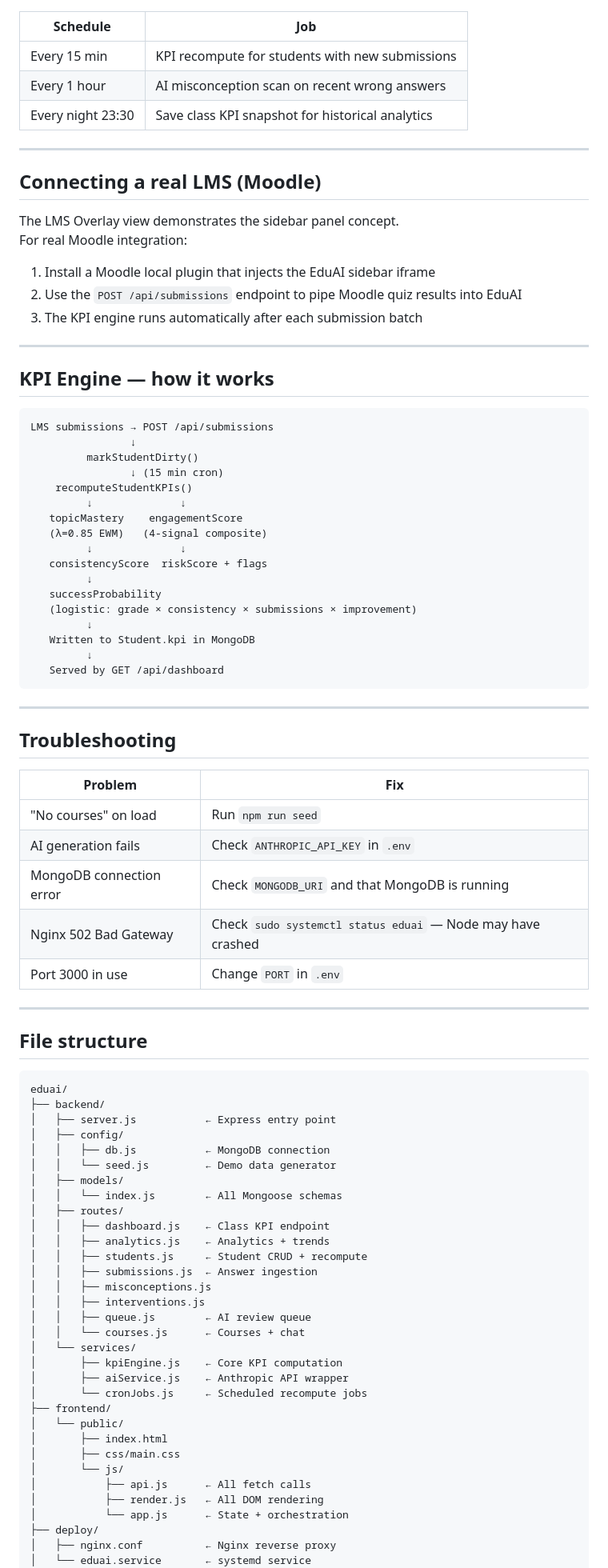
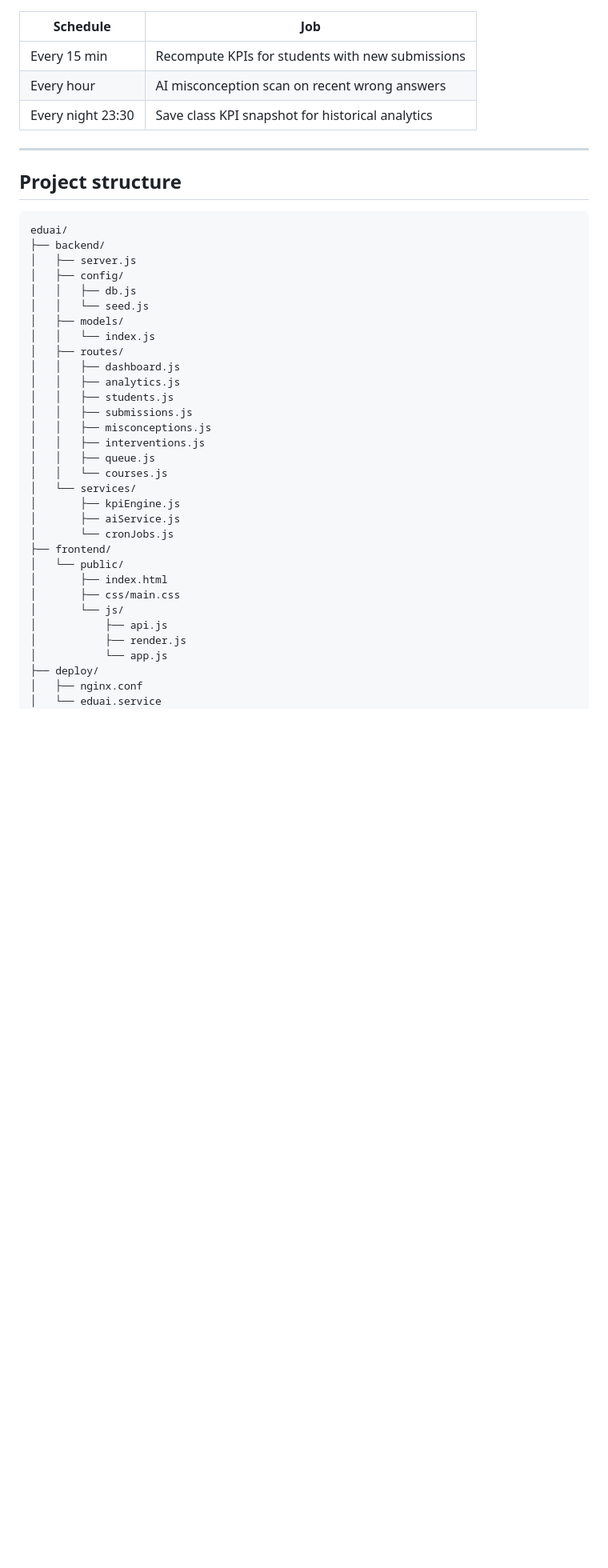
Before and after one commit to Krrish212/eduai, a Markdown page: README.md, the part around one of its changes. Shown at 80% size. Drawn GitHub-style; blank space fills up the shorter version.

````diff
--- a/README.md
+++ b/README.md
@@ -162,92 +97,44 @@ Done — your site is live at https://yourdomain.com
 
 | Schedule | Job |
 |----------|-----|
-| Every 15 min | KPI recompute for students with new submissions |
-| Every 1 hour | AI misconception scan on recent wrong answers |
+| Every 15 min | Recompute KPIs for students with new submissions |
+| Every hour | AI misconception scan on recent wrong answers |
 | Every night 23:30 | Save class KPI snapshot for historical analytics |
 
 ---
 
-## Connecting a real LMS (Moodle)
-
-The LMS Overlay view demonstrates the sidebar panel concept.
-For real Moodle integration:
-
-1. Install a Moodle local plugin that injects the EduAI sidebar iframe
-2. Use the `POST /api/submissions` endpoint to pipe Moodle quiz results into EduAI
-3. The KPI engine runs automatically after each submission batch
-
----
-
-## KPI Engine — how it works
-
-```
-LMS submissions → POST /api/submissions
-                ↓
-         markStudentDirty()
-                ↓ (15 min cron)
-    recomputeStudentKPIs()
-         ↓              ↓
-   topicMastery    engagementScore
-   (λ=0.85 EWM)   (4-signal composite)
-         ↓              ↓
-   consistencyScore  riskScore + flags
-         ↓
-   successProbability
-   (logistic: grade × consistency × submissions × improvement)
-         ↓
-   Written to Student.kpi in MongoDB
-         ↓
-   Served by GET /api/dashboard
-```
-
----
-
-## Troubleshooting
-
-| Problem | Fix |
-|---------|-----|
-| "No courses" on load | Run `npm run seed` |
-| AI generation fails | Check `ANTHROPIC_API_KEY` in `.env` |
-| MongoDB connection error | Check `MONGODB_URI` and that MongoDB is running |
-| Nginx 502 Bad Gateway | Check `sudo systemctl status eduai` — Node may have crashed |
-| Port 3000 in use | Change `PORT` in `.env` |
-
----
-
-## File structure
-
+## Project structure
 ```
 eduai/
 ├── backend/
-│   ├── server.js           ← Express entry point
+│   ├── server.js
 │   ├── config/
-│   │   ├── db.js           ← MongoDB connection
-│   │   └── seed.js         ← Demo data generator
+│   │   ├── db.js
+│   │   └── seed.js
 │   ├── models/
-│   │   └── index.js        ← All Mongoose schemas
+│   │   └── index.js
 │   ├── routes/
-│   │   ├── dashboard.js    ← Class KPI endpoint
-│   │   ├── analytics.js    ← Analytics + trends
-│   │   ├── students.js     ← Student CRUD + recompute
-│   │   ├── submissions.js  ← Answer ingestion
+│   │   ├── dashboard.js
+│   │   ├── analytics.js
+│   │   ├── students.js
+│   │   ├── submissions.js
 │   │   ├── misconceptions.js
 │   │   ├── interventions.js
-│   │   ├── queue.js        ← AI review queue
-│   │   └── courses.js      ← Courses + chat
+│   │   ├── queue.js
+│   │   └── courses.js
 │   └── services/
-│       ├── kpiEngine.js    ← Core KPI computation
-│       ├── aiService.js    ← Anthropic API wrapper
-│       └── cronJobs.js     ← Scheduled recompute jobs
+│       ├── kpiEngine.js
+│       ├── aiService.js
+│       └── cronJobs.js
 ├── frontend/
 │   └── public/
 │       ├── index.html
 │       ├── css/main.css
 │       └── js/
-│           ├── api.js      ← All fetch calls
-│           ├── render.js   ← All DOM rendering
-│           └── app.js      ← State + orchestration
+│           ├── api.js
+│           ├── render.js
+│           └── app.js
 ├── deploy/
-│   ├── nginx.conf          ← Nginx reverse proxy
-│   └── eduai.service       ← systemd service
+│   ├── nginx.conf
+│   └── eduai.service
 ├── .env.example
````
Also changed, not shown: other parts of README.md (+75 -127 lines).
